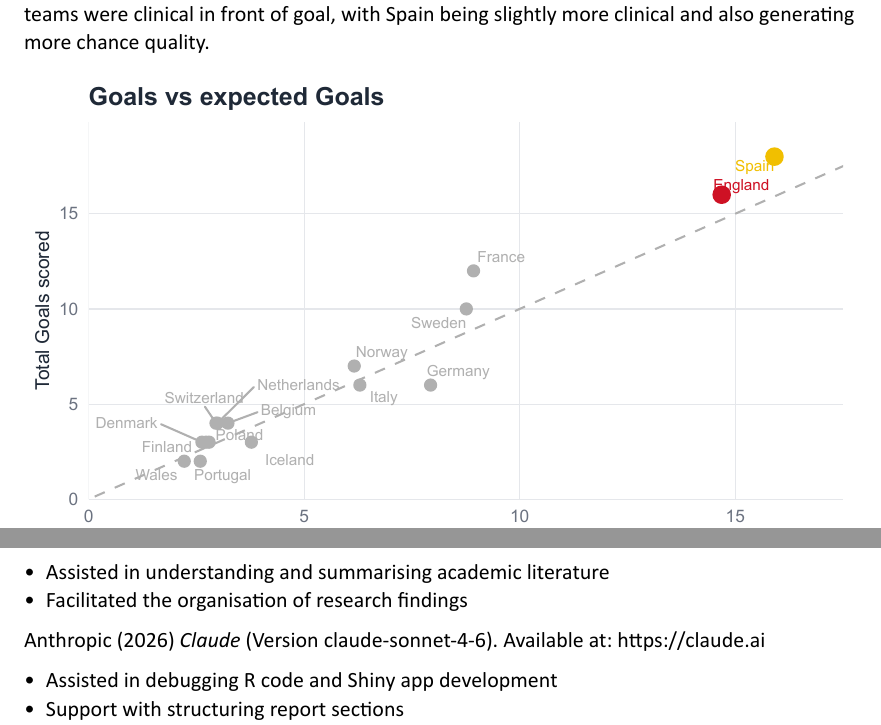
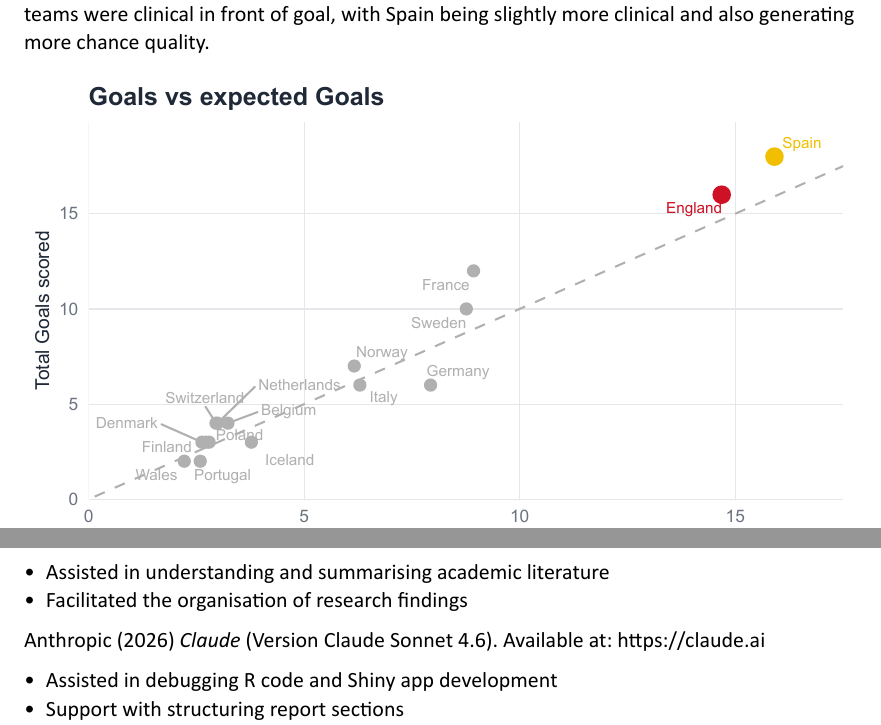
Before and after one commit to jbuergler/football-analytics, a Quarto document (Report.qmd): two parts of pages 7 and 16 of 18, joined at a grey line, cut so that both start at the same text. The pictures show the output file Report.pdf that the author committed with the source.

Commit message:
add final report pdf, small typo fixed

```diff
--- a/Report.qmd
+++ b/Report.qmd
@@ -351,7 +351,7 @@
 -   Assisted in understanding and summarising academic literature
 -   Facilitated the organisation of research findings
 
-Anthropic (2026) *Claude* (Version claude-sonnet-4-6). Available at: <https://claude.ai>
+Anthropic (2026) *Claude* (Version Claude Sonnet 4.6). Available at: <https://claude.ai>
 
 -   Assisted in debugging R code and Shiny app development
 -   Support with structuring report sections
```
Also changed, not shown: Report.pdf.
